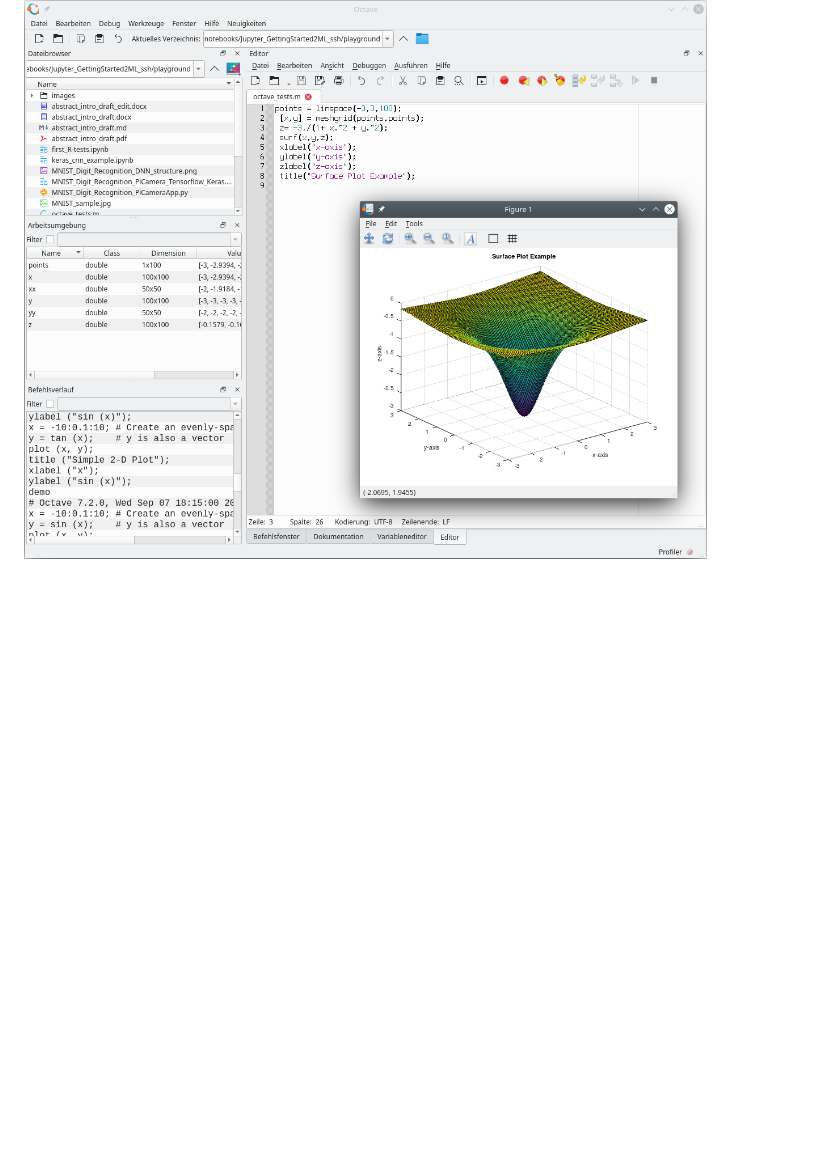
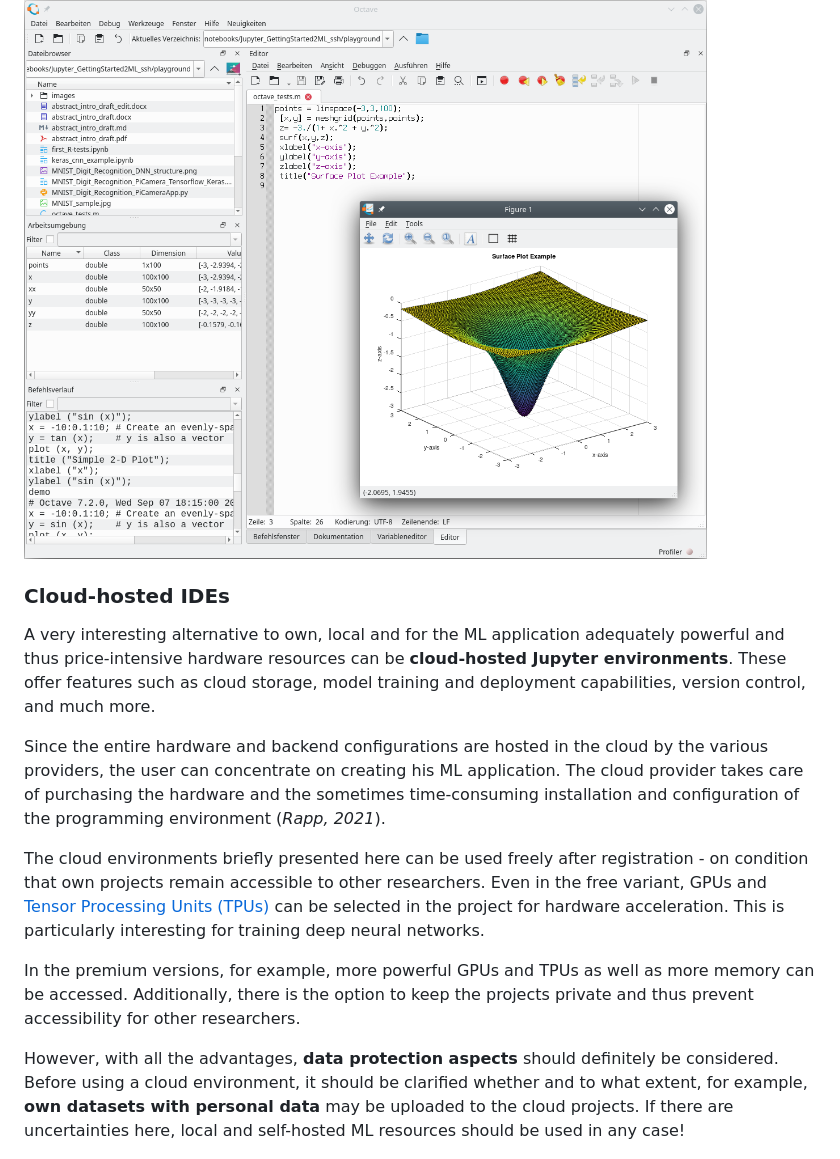
Before and after one commit to urmel79/Jupyter_GettingStarted2ML, a Markdown page: Step-by-step_intro_to_ML_with_SVC_and_Iris.md, the part around the change printed below. Rendered like a GitHub page; blank space fills up the shorter version.

```diff
--- a/Step-by-step_intro_to_ML_with_SVC_and_Iris.md
+++ b/Step-by-step_intro_to_ML_with_SVC_and_Iris.md
@@ -356,3 +356,18 @@ If the command line interpreter (CLI) starts instead of the graphical user inter
 ![Screenshot of IDE *GNU Octave* (source: Kasper, license: CC BY-SA)](images/Screenshot_GNU_Octave.png)
 
 
+
+
+### Cloud-hosted IDEs
+
+A very interesting alternative to own, local and for the ML application adequately powerful and thus price-intensive hardware resources can be **cloud-hosted Jupyter environments**. These offer features such as cloud storage, model training and deployment capabilities, version control, and much more.
+
+Since the entire hardware and backend configurations are hosted in the cloud by the various providers, the user can concentrate on creating his ML application. The cloud provider takes care of purchasing the hardware and the sometimes time-consuming installation and configuration of the programming environment (<cite data-cite="Colab_Alternatives_2021">Rapp, 2021</cite>).
+
+The cloud environments briefly presented here can be used freely after registration - on condition that own projects remain accessible to other researchers. Even in the free variant, GPUs and [Tensor Processing Units (TPUs)](https://en.wikipedia.org/wiki/Tensor_Processing_Unit) can be selected in the project for hardware acceleration. This is particularly interesting for training deep neural networks.
+
+In the premium versions, for example, more powerful GPUs and TPUs as well as more memory can be accessed. Additionally, there is the option to keep the projects private and thus prevent accessibility for other researchers.
+
+However, with all the advantages, **data protection aspects** should definitely be considered. Before using a cloud environment, it should be clarified whether and to what extent, for example, **own datasets with personal data** may be uploaded to the cloud projects. If there are uncertainties here, local and self-hosted ML resources should be used in any case!
+
+
```
Also changed, not shown: other parts of Step-by-step_intro_to_ML_with_SVC_and_Iris.md (+27 -2 lines), images/Screenshot_Paperspace_Gradient.png (added), images/Screenshot_google_Colab.png (added), images/Screenshot_google_Kaggle.png (added), 2 other files.
